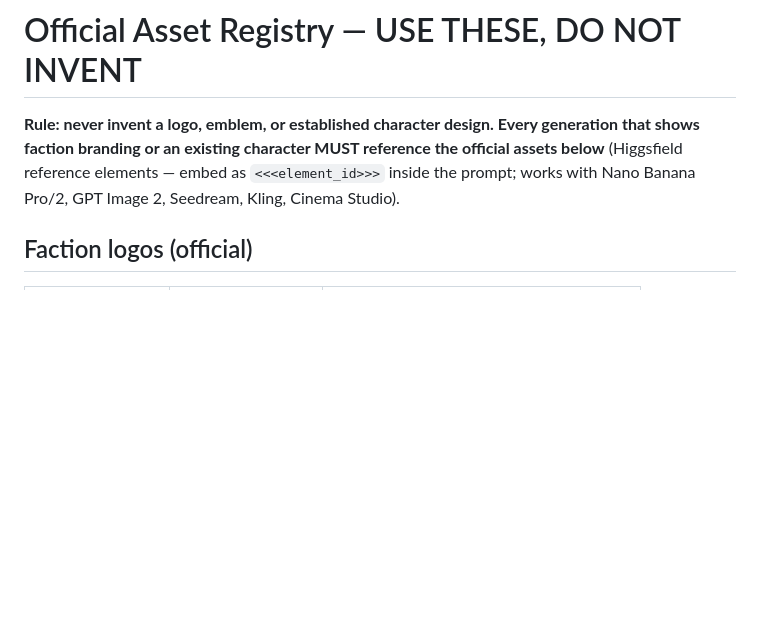
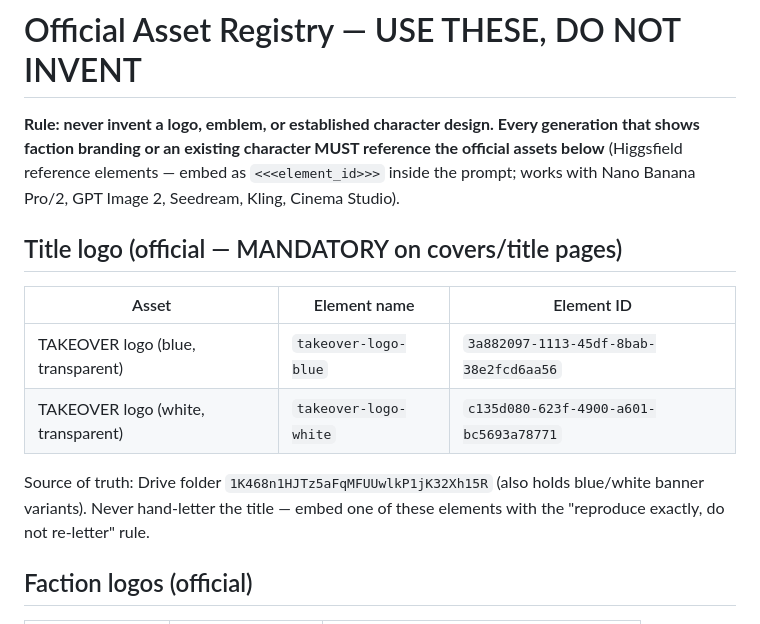
Before and after one commit to FortBlockGames/baez-studio, a Markdown page: takeover-manga/ASSETS.md, the part around the change. GitHub-like rendering; blank space fills up the shorter version.

Commit message:
Register official TAKEOVER title logo elements in asset registry
Imported the blue and white transparent TAKEOVER logos from the official Drive
folder into Higgsfield as reference elements (takeover-logo-blue / -white) and
made them mandatory for covers and title pages — never hand-letter the title.

Co-Authored-By: Claude Opus 4.8 <noreply@anthropic.com>
Claude-Session: https://claude.ai/code/session_017Fv2fmSXKCENfaAcYtsj2L

```diff
--- a/takeover-manga/ASSETS.md
+++ b/takeover-manga/ASSETS.md
@@ -5,6 +5,16 @@ generation that shows faction branding or an existing character MUST reference
 the official assets below** (Higgsfield reference elements — embed as
 `<<<element_id>>>` inside the prompt; works with Nano Banana Pro/2, GPT Image 2,
 Seedream, Kling, Cinema Studio).
+
+## Title logo (official — MANDATORY on covers/title pages)
+| Asset | Element name | Element ID |
+| --- | --- | --- |
+| TAKEOVER logo (blue, transparent) | `takeover-logo-blue` | `3a882097-1113-45df-8bab-38e2fcd6aa56` |
+| TAKEOVER logo (white, transparent) | `takeover-logo-white` | `c135d080-623f-4900-a601-bc5693a78771` |
+
+Source of truth: Drive folder `1K468n1HJTz5aFqMFUUwlkP1jK32Xh15R` (also holds blue/white
+banner variants). Never hand-letter the title — embed one of these elements with the
+"reproduce exactly, do not re-letter" rule.
 
 ## Faction logos (official)
 | Faction | Element name | Element ID |
```
